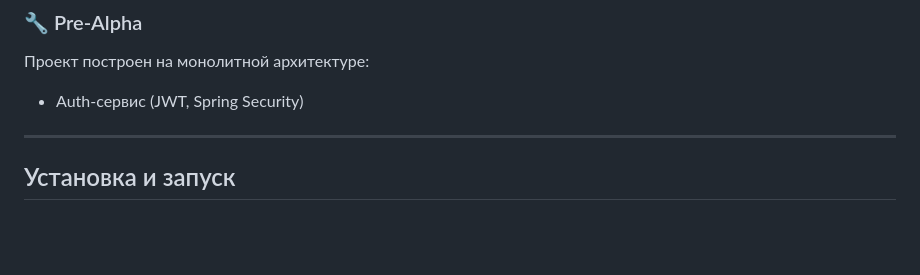
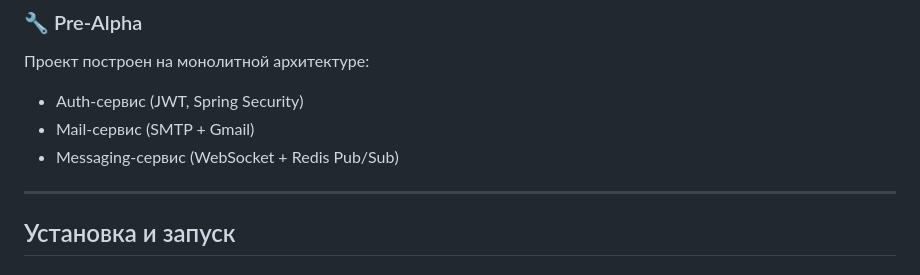
Before and after one commit to Exckernels/cm-project, a Markdown page: README.md, the part around the change printed below. Drawn GitHub-style; blank space fills up the shorter version.

```diff
--- a/README.md
+++ b/README.md
@@ -38,6 +37,8 @@ Community — это современная web-платформа, позвол
 ### 🔧 Pre-Alpha
 Проект построен на монолитной архитектуре:
 - Auth-сервис (JWT, Spring Security)
+- Mail-сервис (SMTP + Gmail)
+- Messaging-сервис (WebSocket + Redis Pub/Sub)
 
 
 <!--
```
Also changed, not shown: other parts of README.md (+0 -1 lines).
